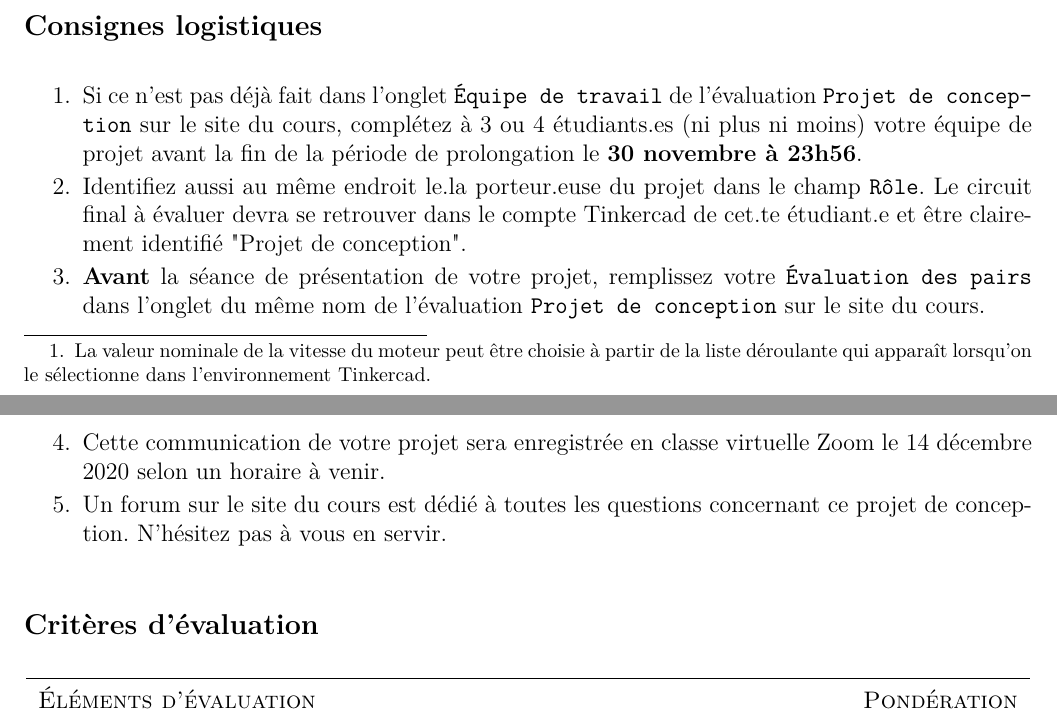
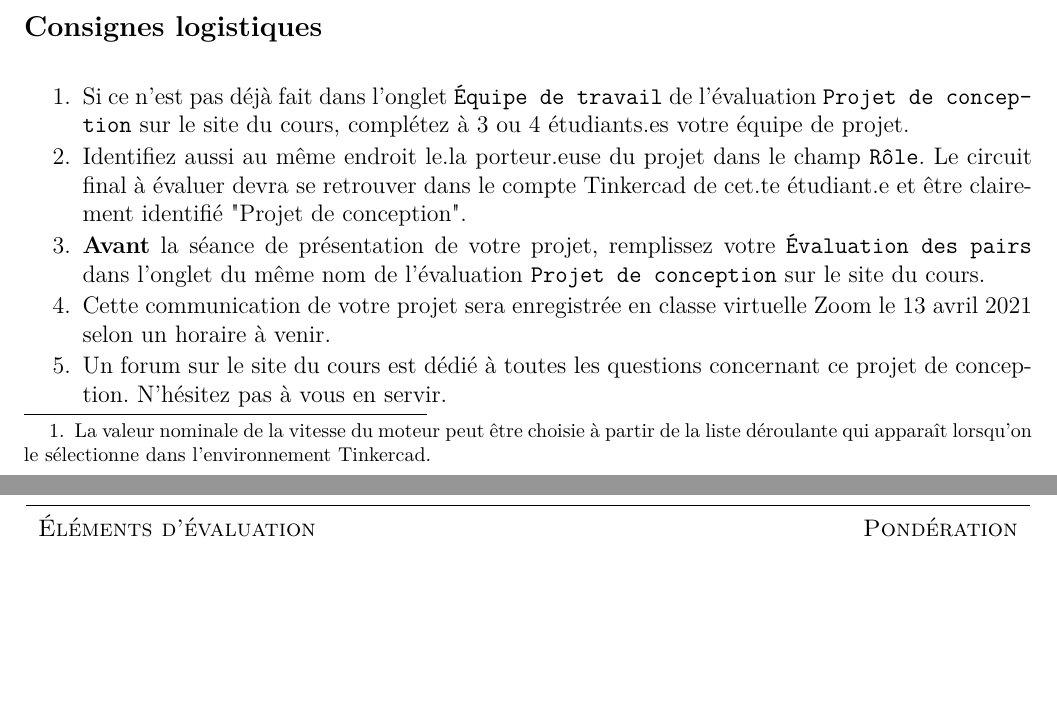
Before and after one commit to cniallen/electroniquex-ulaval, a LaTeX document (Projets de conception/~Conc_Ventilateur.tex): two parts of pages 2 and 3 of 6, joined at a grey line, cut so that both start at the same text, the shorter picture padded with empty space. Compiled offline with pdfLaTeX.

Commit message:
Updates from Overleaf

```diff
--- a/Projets de conception/~Conc_Ventilateur.tex
+++ b/Projets de conception/~Conc_Ventilateur.tex
@@ -218,10 +219,10 @@ Après un peu de recherche, vous avez réussi à identifier le moteur du ventila
 
 \subsection*{Consignes logistiques}
 \begin{enumerate}
-    \item Si ce n'est pas déjà fait dans l'onglet \texttt{Équipe de travail} de l'évaluation \texttt{Projet de concep-} \texttt{tion} sur le site du cours, complétez à 3 ou 4 étudiants.es (ni plus ni moins) votre équipe de projet avant la fin de la période de prolongation le \textbf{30 novembre à 23h56}.
+    \item Si ce n'est pas déjà fait dans l'onglet \texttt{Équipe de travail} de l'évaluation \texttt{Projet de concep-} \texttt{tion} sur le site du cours, complétez à 3 ou 4 étudiants.es votre équipe de projet.
     \item Identifiez aussi au même endroit le.la porteur.euse du projet dans le champ \texttt{Rôle}. Le circuit final à évaluer devra se retrouver dans le compte Tinkercad de cet.te étudiant.e et être clairement identifié "Projet de conception".
     \item \textbf{Avant} la séance de présentation de votre projet, remplissez votre \texttt{Évaluation des pairs} dans l'onglet du même nom de l'évaluation \texttt{Projet de conception} sur le site du cours.
-    \item Cette communication de votre projet sera enregistrée en classe virtuelle Zoom le 14 décembre 2020 selon un horaire à venir.
+    \item Cette communication de votre projet sera enregistrée en classe virtuelle Zoom le 13 avril 2021 selon un horaire à venir.
     \item Un forum sur le site du cours est dédié à toutes les questions concernant ce projet de conception. N’hésitez pas à vous en servir.
 \end{enumerate}
 
```
Also changed, not shown: Labos-Complements/Lab06/L06_Protocole.tex (+8 -3 lines), Projets de conception/~Conc_Ventilateur.tex (5 more changed lines).
